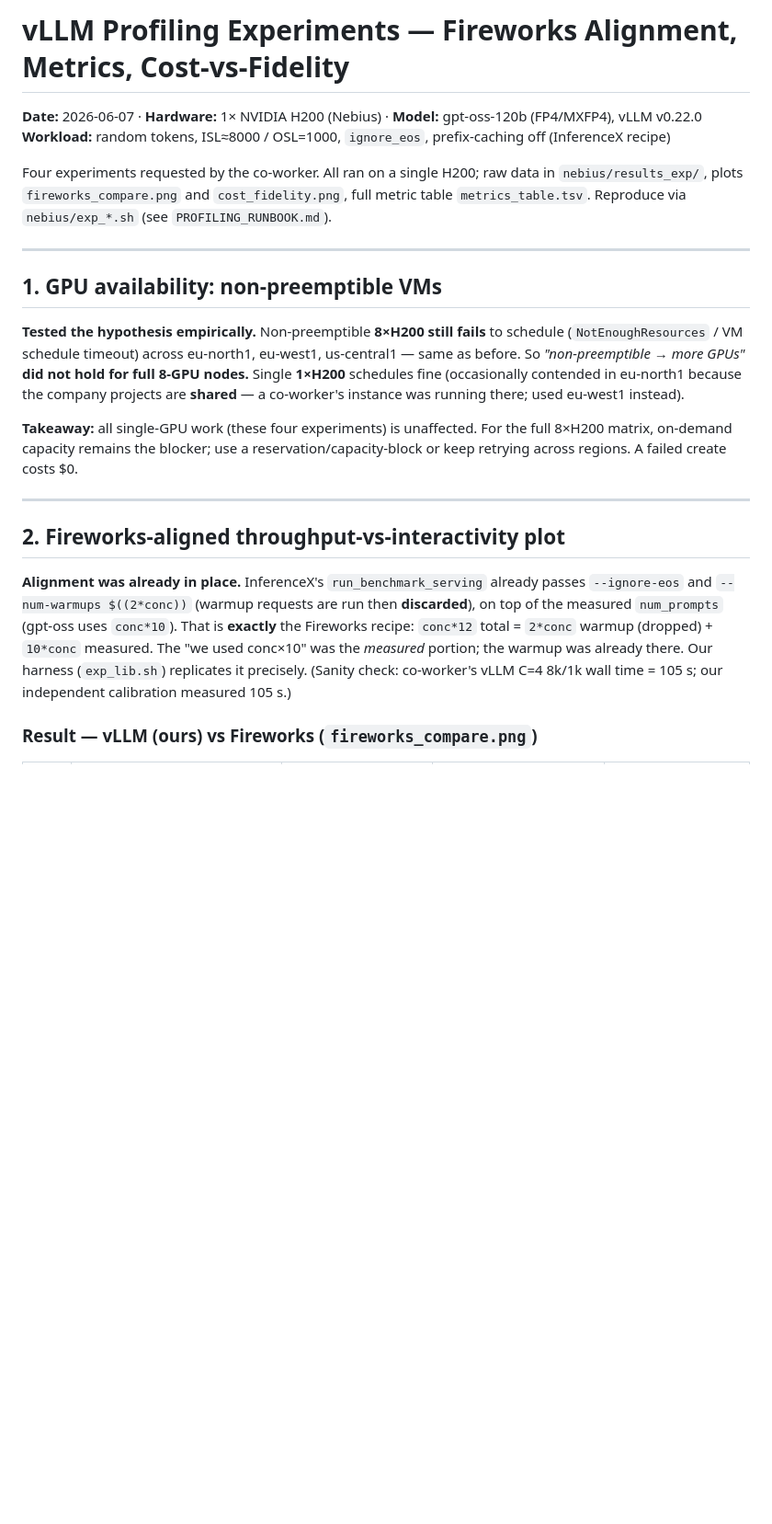
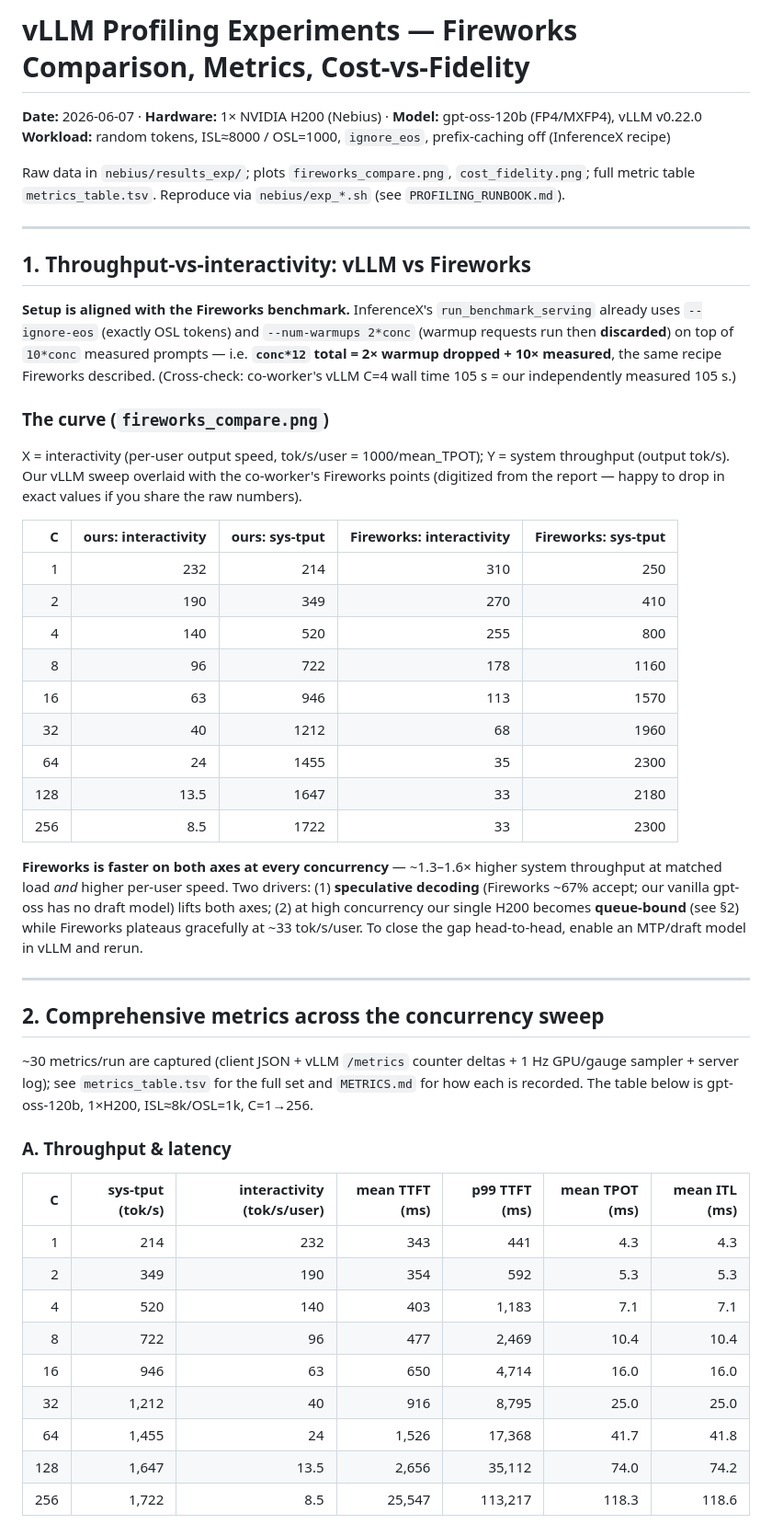
Before and after one commit to GloriaXimingLu/inferencex-profiling, a Markdown page: EXPERIMENTS.md, the part around one of its changes. Shown at 92% size. GitHub-like rendering; blank space fills up the shorter version.

```diff
--- a/EXPERIMENTS.md
+++ b/EXPERIMENTS.md
@@ -1,37 +1,62 @@
-# vLLM Profiling Experiments — Fireworks Alignment, Metrics, Cost-vs-Fidelity
+# vLLM Profiling Experiments — Fireworks Comparison, Metrics, Cost-vs-Fidelity
 
 **Date:** 2026-06-07 · **Hardware:** 1× NVIDIA H200 (Nebius) · **Model:** gpt-oss-120b (FP4/MXFP4), vLLM v0.22.0
 **Workload:** random tokens, ISL≈8000 / OSL=1000, `ignore_eos`, prefix-caching off (InferenceX recipe)
 
-Four experiments requested by the co-worker. All ran on a single H200; raw data in
-`nebius/results_exp/`, plots `fireworks_compare.png` and `cost_fidelity.png`, full metric
-table `metrics_table.tsv`. Reproduce via `nebius/exp_*.sh` (see `PROFILING_RUNBOOK.md`).
+Raw data in `nebius/results_exp/`; plots `fireworks_compare.png`, `cost_fidelity.png`; full
+metric table `metrics_table.tsv`. Reproduce via `nebius/exp_*.sh` (see `PROFILING_RUNBOOK.md`).
 
 ---
 
-## 1. GPU availability: non-preemptible VMs
+## 1. Throughput-vs-interactivity: vLLM vs Fireworks
 
-**Tested the hypothesis empirically.** Non-preemptible **8×H200 still fails** to schedule
-(`NotEnoughResources` / VM schedule timeout) across eu-north1, eu-west1, us-central1 —
-same as before. So *"non-preemptible → more GPUs"* **did not hold for full 8-GPU nodes.**
-Single **1×H200** schedules fine (occasionally contended in eu-north1 because the company
-projects are **shared** — a co-worker's instance was running there; used eu-west1 instead).
+**Setup is aligned with the Fireworks benchmark.** InferenceX's `run_benchmark_serving`
+already uses `--ignore-eos` (exactly OSL tokens) and `--num-warmups 2*conc` (warmup requests
+run then **discarded**) on top of `10*conc` measured prompts — i.e. **`conc*12` total = 2×
+warmup dropped + 10× measured**, the same recipe Fireworks described. (Cross-check: co-worker's
+vLLM C=4 wall time 105 s = our independently measured 105 s.)
 
-**Takeaway:** all single-GPU work (these four experiments) is unaffected. For the full
-8×H200 matrix, on-demand capacity remains the blocker; use a reservation/capacity-block
-or keep retrying across regions. A failed create costs $0.
+### The curve (`fireworks_compare.png`)
+X = interactivity (per-user output speed, tok/s/user = 1000/mean_TPOT); Y = system throughput
+(output tok/s). Our vLLM sweep overlaid with the co-worker's Fireworks points (digitized from
+the report — happy to drop in exact values if you share the raw numbers).
+
+| C | ours: interactivity | ours: sys-tput | Fireworks: interactivity | Fireworks: sys-tput |
+|--:|--:|--:|--:|--:|
+| 1 | 232 | 214 | 310 | 250 |
+| 2 | 190 | 349 | 270 | 410 |
+| 4 | 140 | 520 | 255 | 800 |
+| 8 | 96 | 722 | 178 | 1160 |
+| 16 | 63 | 946 | 113 | 1570 |
+| 32 | 40 | 1212 | 68 | 1960 |
+| 64 | 24 | 1455 | 35 | 2300 |
+| 128 | 13.5 | 1647 | 33 | 2180 |
+| 256 | 8.5 | 1722 | 33 | 2300 |
+
+**Fireworks is faster on both axes at every concurrency** — ~1.3–1.6× higher system throughput
+at matched load *and* higher per-user speed. Two drivers: (1) **speculative decoding**
+(Fireworks ~67% accept; our vanilla gpt-oss has no draft model) lifts both axes; (2) at high
+concurrency our single H200 becomes **queue-bound** (see §2) while Fireworks plateaus gracefully
+at ~33 tok/s/user. To close the gap head-to-head, enable an MTP/draft model in vLLM and rerun.
 
 ---
 
-## 2. Fireworks-aligned throughput-vs-interactivity plot
+## 2. Comprehensive metrics across the concurrency sweep
 
-**Alignment was already in place.** InferenceX's `run_benchmark_serving` already passes
-`--ignore-eos` and `--num-warmups $((2*conc))` (warmup requests are run then **discarded**),
-on top of the measured `num_prompts` (gpt-oss uses `conc*10`). That is **exactly** the
-Fireworks recipe: `conc*12` total = `2*conc` warmup (dropped) + `10*conc` measured. The
-"we used conc×10" was the *measured* portion; the warmup was already there. Our harness
-(`exp_lib.sh`) replicates it precisely. (Sanity check: co-worker's vLLM C=4 8k/1k wall time
-= 105 s; our independent calibration measured 105 s.)
+~30 metrics/run are captured (client JSON + vLLM `/metrics` counter deltas + 1 Hz GPU/gauge
+sampler + server log); see `metrics_table.tsv` for the full set and `METRICS.md` for how each is
+recorded. The table below is gpt-oss-120b, 1×H200, ISL≈8k/OSL=1k, C=1→256.
 
-### Result — vLLM (ours) vs Fireworks (`fireworks_compare.png`)
+### A. Throughput & latency
+| C | sys-tput (tok/s) | interactivity (tok/s/user) | mean TTFT (ms) | p99 TTFT (ms) | mean TPOT (ms) | mean ITL (ms) |
+|--:|--:|--:|--:|--:|--:|--:|
+| 1 | 214 | 232 | 343 | 441 | 4.3 | 4.3 |
+| 2 | 349 | 190 | 354 | 592 | 5.3 | 5.3 |
+| 4 | 520 | 140 | 403 | 1,183 | 7.1 | 7.1 |
+| 8 | 722 | 96 | 477 | 2,469 | 10.4 | 10.4 |
+| 16 | 946 | 63 | 650 | 4,714 | 16.0 | 16.0 |
+| 32 | 1,212 | 40 | 916 | 8,795 | 25.0 | 25.0 |
+| 64 | 1,455 | 24 | 1,526 | 17,368 | 41.7 | 41.8 |
+| 128 | 1,647 | 13.5 | 2,656 | 35,112 | 74.0 | 74.2 |
+| 256 | 1,722 | 8.5 | 25,547 | 113,217 | 118.3 | 118.6 |
 
```
Also changed, not shown: other parts of EXPERIMENTS.md (+68 -67 lines).
